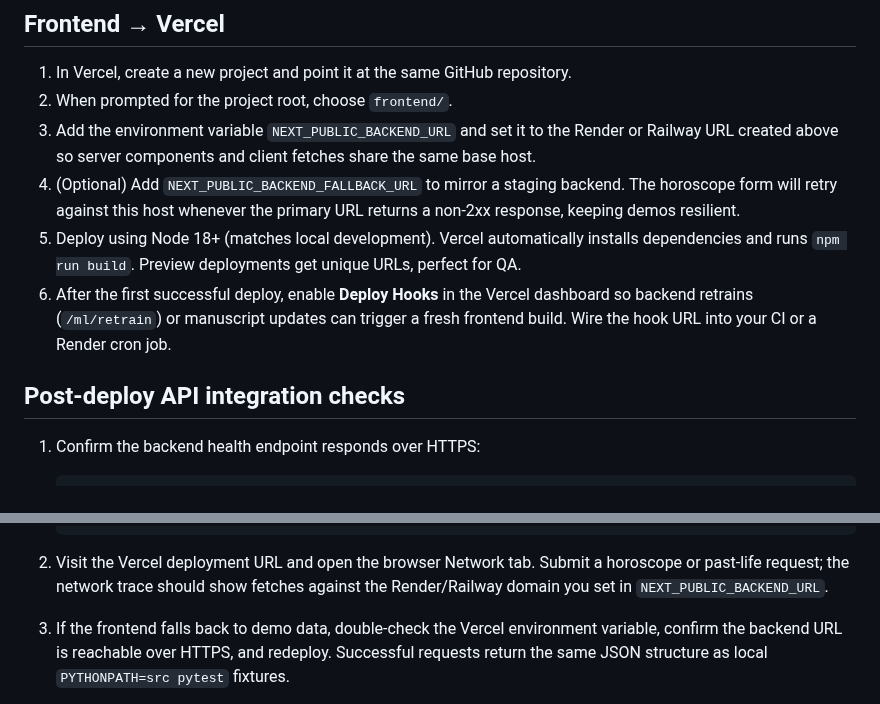
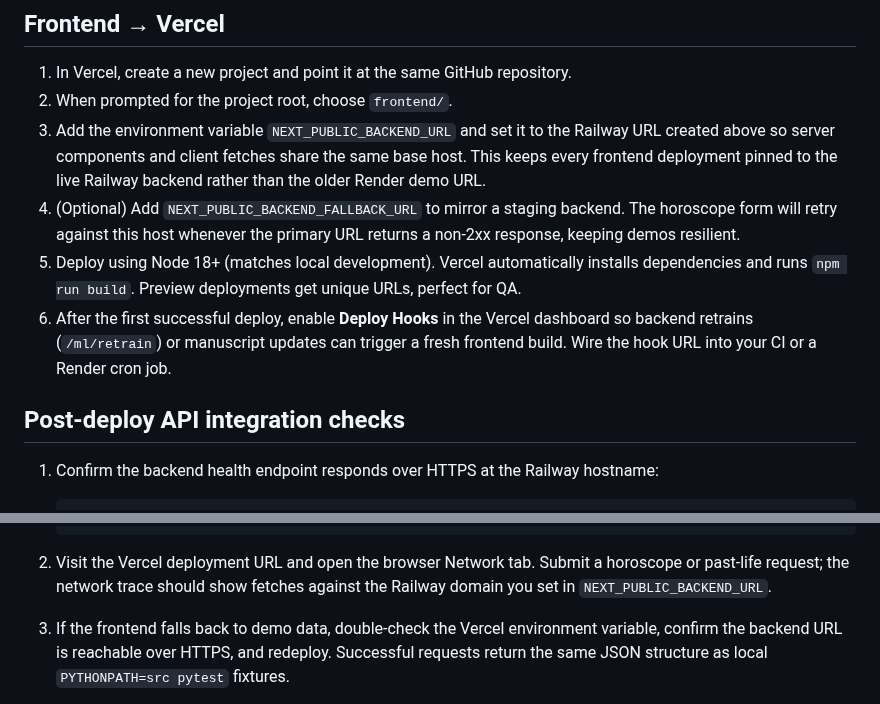
Before and after one commit to hisr2024/BhriguWelt, a Markdown page: docs/deployment.md, 2 parts joined by grey strips. GitHub-like rendering.

````diff
--- a/docs/deployment.md
+++ b/docs/deployment.md
@@ -94,8 +94,9 @@ Python + `pip` available:
 1. In Vercel, create a new project and point it at the same GitHub repository.
 2. When prompted for the project root, choose `frontend/`.
 3. Add the environment variable `NEXT_PUBLIC_BACKEND_URL` and set it to the
-   Render or Railway URL created above so server components and client fetches
-   share the same base host.
+   Railway URL created above so server components and client fetches share the
+   same base host. This keeps every frontend deployment pinned to the live
+   Railway backend rather than the older Render demo URL.
 4. (Optional) Add `NEXT_PUBLIC_BACKEND_FALLBACK_URL` to mirror a staging
    backend. The horoscope form will retry against this host whenever the
    primary URL returns a non-2xx response, keeping demos resilient.
@@ -109,6 +110,7 @@ Python + `pip` available:
 
 ## Post-deploy API integration checks
 
-1. Confirm the backend health endpoint responds over HTTPS:
+1. Confirm the backend health endpoint responds over HTTPS at the Railway
+   hostname:
 
    ```bash
@@ -117,7 +119,7 @@ Python + `pip` available:
 
 2. Visit the Vercel deployment URL and open the browser Network tab. Submit a
    horoscope or past-life request; the network trace should show fetches against
-   the Render/Railway domain you set in `NEXT_PUBLIC_BACKEND_URL`.
+   the Railway domain you set in `NEXT_PUBLIC_BACKEND_URL`.
 3. If the frontend falls back to demo data, double-check the Vercel environment
    variable, confirm the backend URL is reachable over HTTPS, and redeploy.
    Successful requests return the same JSON structure as local
````
Also changed, not shown: other parts of docs/deployment.md (+1 -1 lines), frontend/README.md (+8 -6 lines).
